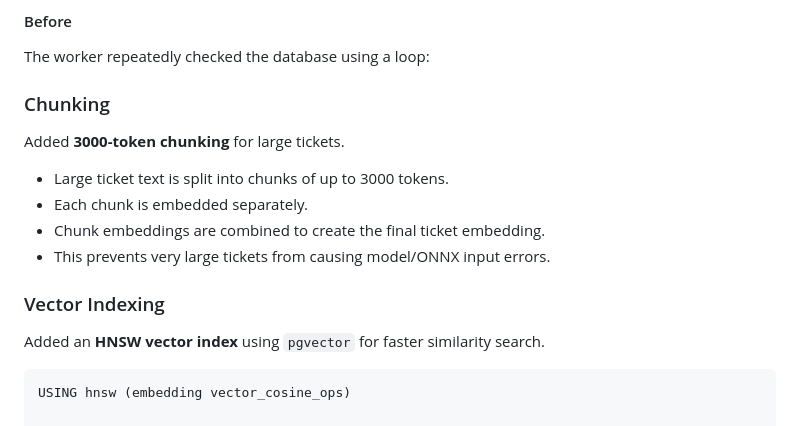
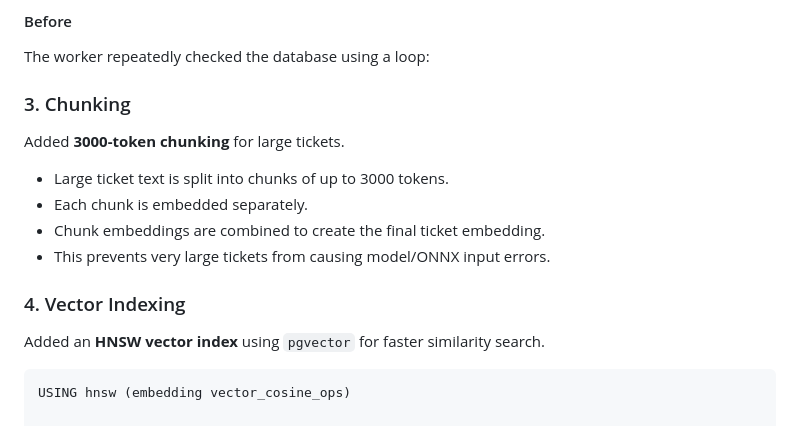
Before and after one commit to Nayanbrijpurria/Cuzor---RAG, a Markdown page: README.md, the part around the change. Drawn GitHub-style.

Commit message:
Update section numbers and enhance README content
Renumbered sections in README.md and added details about chunking and vector indexing.

```diff
--- a/README.md
+++ b/README.md
@@ -75,7 +75,7 @@ Replaced the manual polling loop in `EmbeddingWorker` with Kotlin `Flow`.
 The worker repeatedly checked the database using a loop:
 
 
-### Chunking
+### 3. Chunking
 
 Added **3000-token chunking** for large tickets.
 
@@ -84,7 +84,7 @@ Added **3000-token chunking** for large tickets.
 - Chunk embeddings are combined to create the final ticket embedding.
 - This prevents very large tickets from causing model/ONNX input errors.
 
-### Vector Indexing
+### 4. Vector Indexing
 
 Added an **HNSW vector index** using `pgvector` for faster similarity search.
 
```
